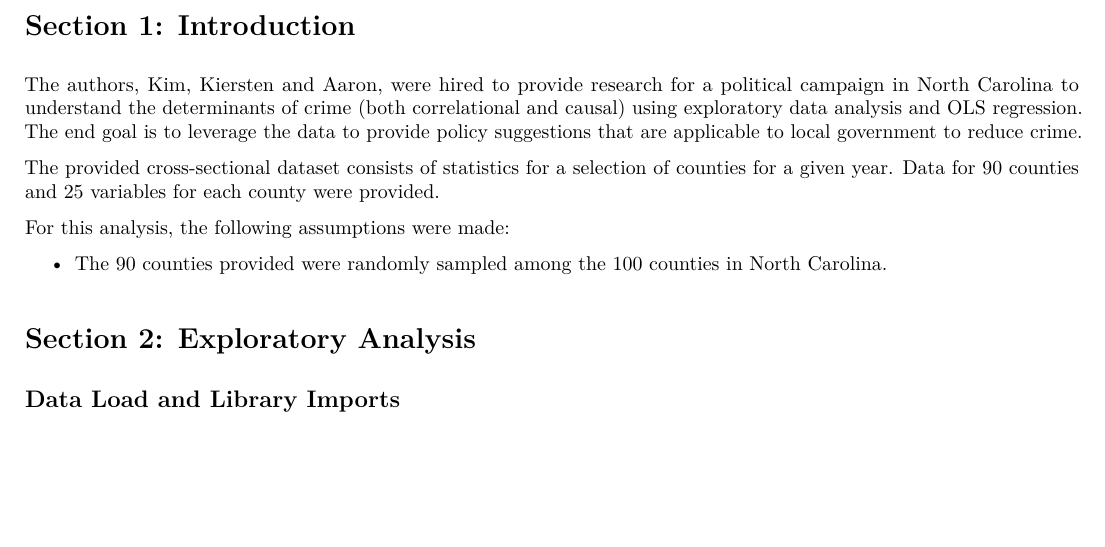
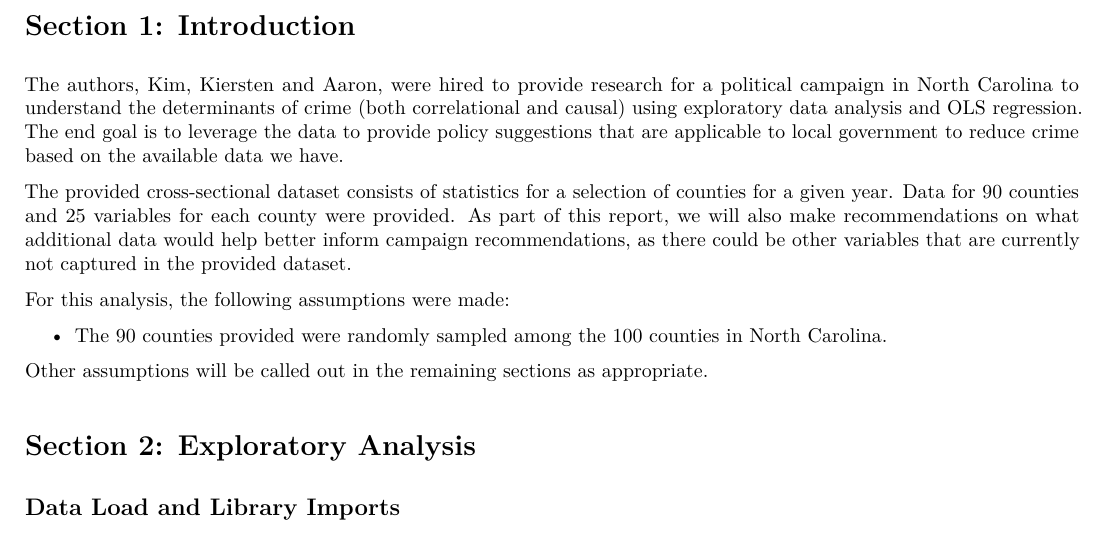
Before and after one commit to cw2yuen/w203_lab4_kka, an R Markdown document (lab4_writeup.Rmd): part of page 1 of 25, cut so that both start at the same text, the shorter picture padded with empty space. The pictures show the output file lab4_writeup.pdf that the author committed with the source.

Commit message:
small formatting changes

```diff
--- a/lab4_writeup.Rmd
+++ b/lab4_writeup.Rmd
@@ -9,14 +9,15 @@ output:
 ---
 
 #Section 1: Introduction
-The authors, Kim, Kiersten and Aaron, were hired to provide research for a political campaign in North Carolina to understand the determinants of crime (both correlational and causal) using exploratory data analysis and OLS regression. The end goal is to leverage the data to provide policy suggestions that are applicable to local government to reduce crime.
+The authors, Kim, Kiersten and Aaron, were hired to provide research for a political campaign in North Carolina to understand the determinants of crime (both correlational and causal) using exploratory data analysis and OLS regression. The end goal is to leverage the data to provide policy suggestions that are applicable to local government to reduce crime based on the available data we have.
 
-The provided cross-sectional dataset consists of statistics for a selection of counties for a given year. Data for 90 counties and 25 variables for each county were provided.
+The provided cross-sectional dataset consists of statistics for a selection of counties for a given year. Data for 90 counties and 25 variables for each county were provided. As part of this report, we will also make recommendations on what additional data would help better inform campaign recommendations, as there could be other variables that are currently not captured in the provided dataset.
 
 For this analysis, the following assumptions were made:
 
 * The 90 counties provided were randomly sampled among the 100 counties in North Carolina.
 
+Other assumptions will be called out in the remaining sections as appropriate.
 
 #Section 2: Exploratory Analysis
 
```
Also changed, not shown: lab4_writeup.pdf, lab4_writeup.Rmd (6 more changed lines).
